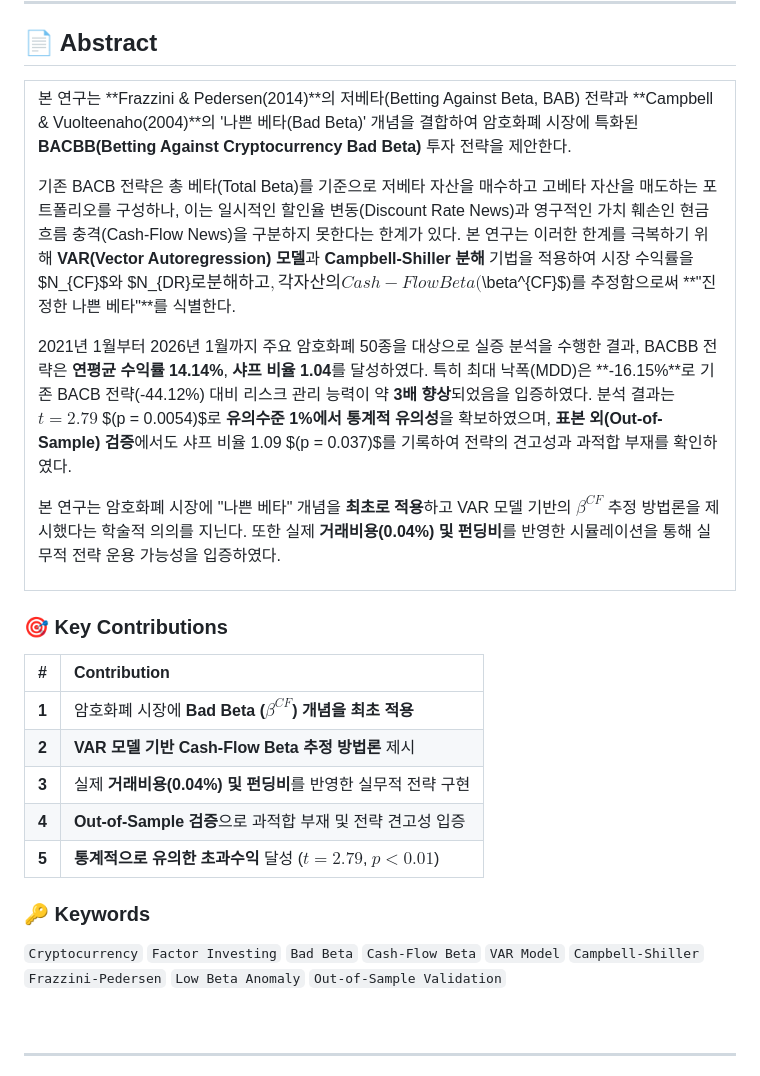
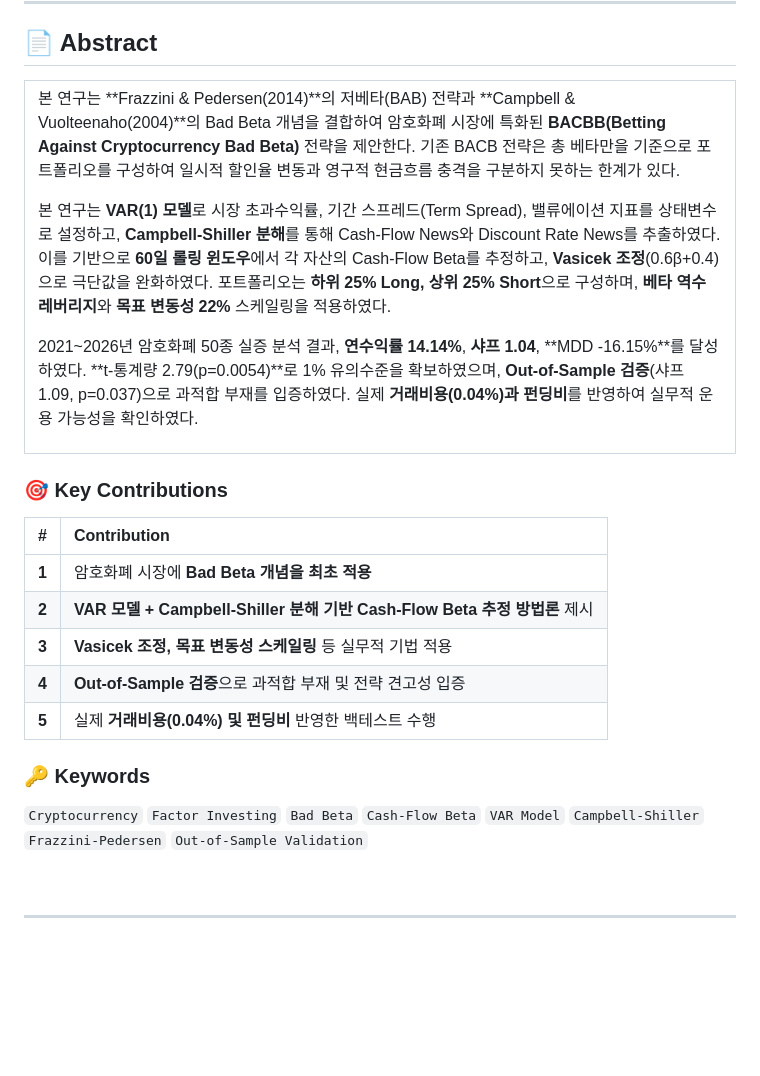
Before and after one commit to gkfla2020-bit/BACBB, a Markdown page: README.md, the part around the change. Rendered like a GitHub page; blank space fills up the shorter version.

Commit message:
Enhance Abstract with detailed methodology (VAR, Campbell-Shiller, Vasicek, OOS)

```diff
--- a/README.md
+++ b/README.md
@@ -77,13 +77,11 @@
 <tr>
 <td>
 
-본 연구는 **Frazzini & Pedersen(2014)**의 저베타(Betting Against Beta, BAB) 전략과 **Campbell & Vuolteenaho(2004)**의 '나쁜 베타(Bad Beta)' 개념을 결합하여 암호화폐 시장에 특화된 **BACBB(Betting Against Cryptocurrency Bad Beta)** 투자 전략을 제안한다.
+본 연구는 **Frazzini & Pedersen(2014)**의 저베타(BAB) 전략과 **Campbell & Vuolteenaho(2004)**의 Bad Beta 개념을 결합하여 암호화폐 시장에 특화된 **BACBB(Betting Against Cryptocurrency Bad Beta)** 전략을 제안한다. 기존 BACB 전략은 총 베타만을 기준으로 포트폴리오를 구성하여 일시적 할인율 변동과 영구적 현금흐름 충격을 구분하지 못하는 한계가 있다.
 
-기존 BACB 전략은 총 베타(Total Beta)를 기준으로 저베타 자산을 매수하고 고베타 자산을 매도하는 포트폴리오를 구성하나, 이는 일시적인 할인율 변동(Discount Rate News)과 영구적인 가치 훼손인 현금흐름 충격(Cash-Flow News)을 구분하지 못한다는 한계가 있다. 본 연구는 이러한 한계를 극복하기 위해 **VAR(Vector Autoregression) 모델**과 **Campbell-Shiller 분해** 기법을 적용하여 시장 수익률을 $N_{CF}$와 $N_{DR}$로 분해하고, 각 자산의 Cash-Flow Beta($\beta^{CF}$)를 추정함으로써 **"진정한 나쁜 베타"**를 식별한다.
+본 연구는 **VAR(1) 모델**로 시장 초과수익률, 기간 스프레드(Term Spread), 밸류에이션 지표를 상태변수로 설정하고, **Campbell-Shiller 분해**를 통해 Cash-Flow News와 Discount Rate News를 추출하였다. 이를 기반으로 **60일 롤링 윈도우**에서 각 자산의 Cash-Flow Beta를 추정하고, **Vasicek 조정**(0.6β+0.4)으로 극단값을 완화하였다. 포트폴리오는 **하위 25% Long, 상위 25% Short**으로 구성하며, **베타 역수 레버리지**와 **목표 변동성 22%** 스케일링을 적용하였다.
 
-2021년 1월부터 2026년 1월까지 주요 암호화폐 50종을 대상으로 실증 분석을 수행한 결과, BACBB 전략은 **연평균 수익률 14.14%**, **샤프 비율 1.04**를 달성하였다. 특히 최대 낙폭(MDD)은 **-16.15%**로 기존 BACB 전략(-44.12%) 대비 리스크 관리 능력이 약 **3배 향상**되었음을 입증하였다. 분석 결과는 $t = 2.79$ $(p = 0.0054)$로 **유의수준 1%에서 통계적 유의성**을 확보하였으며, **표본 외(Out-of-Sample) 검증**에서도 샤프 비율 1.09 $(p = 0.037)$를 기록하여 전략의 견고성과 과적합 부재를 확인하였다.
-
-본 연구는 암호화폐 시장에 "나쁜 베타" 개념을 **최초로 적용**하고 VAR 모델 기반의 $\beta^{CF}$ 추정 방법론을 제시했다는 학술적 의의를 지닌다. 또한 실제 **거래비용(0.04%) 및 펀딩비**를 반영한 시뮬레이션을 통해 실무적 전략 운용 가능성을 입증하였다.
+2021~2026년 암호화폐 50종 실증 분석 결과, **연수익률 14.14%**, **샤프 1.04**, **MDD -16.15%**를 달성하였다. **t-통계량 2.79(p=0.0054)**로 1% 유의수준을 확보하였으며, **Out-of-Sample 검증**(샤프 1.09, p=0.037)으로 과적합 부재를 입증하였다. 실제 **거래비용(0.04%)과 펀딩비**를 반영하여 실무적 운용 가능성을 확인하였다.
 
 </td>
 </tr>
@@ -93,16 +91,16 @@
 
 | # | Contribution |
 |:---:|:---|
-| **1** | 암호화폐 시장에 **Bad Beta ($\beta^{CF}$) 개념을 최초 적용** |
-| **2** | **VAR 모델 기반 Cash-Flow Beta 추정 방법론** 제시 |
-| **3** | 실제 **거래비용(0.04%) 및 펀딩비**를 반영한 실무적 전략 구현 |
+| **1** | 암호화폐 시장에 **Bad Beta 개념을 최초 적용** |
+| **2** | **VAR 모델 + Campbell-Shiller 분해 기반 Cash-Flow Beta 추정 방법론** 제시 |
+| **3** | **Vasicek 조정, 목표 변동성 스케일링** 등 실무적 기법 적용 |
 | **4** | **Out-of-Sample 검증**으로 과적합 부재 및 전략 견고성 입증 |
-| **5** | **통계적으로 유의한 초과수익** 달성 ($t=2.79$, $p<0.01$) |
+| **5** | 실제 **거래비용(0.04%) 및 펀딩비** 반영한 백테스트 수행 |
 
 ### 🔑 Keywords
 
 
-`Cryptocurrency` `Factor Investing` `Bad Beta` `Cash-Flow Beta` `VAR Model` `Campbell-Shiller` `Frazzini-Pedersen` `Low Beta Anomaly` `Out-of-Sample Validation`
+`Cryptocurrency` `Factor Investing` `Bad Beta` `Cash-Flow Beta` `VAR Model` `Campbell-Shiller` `Frazzini-Pedersen` `Out-of-Sample Validation`
 
 <br>
 
```
